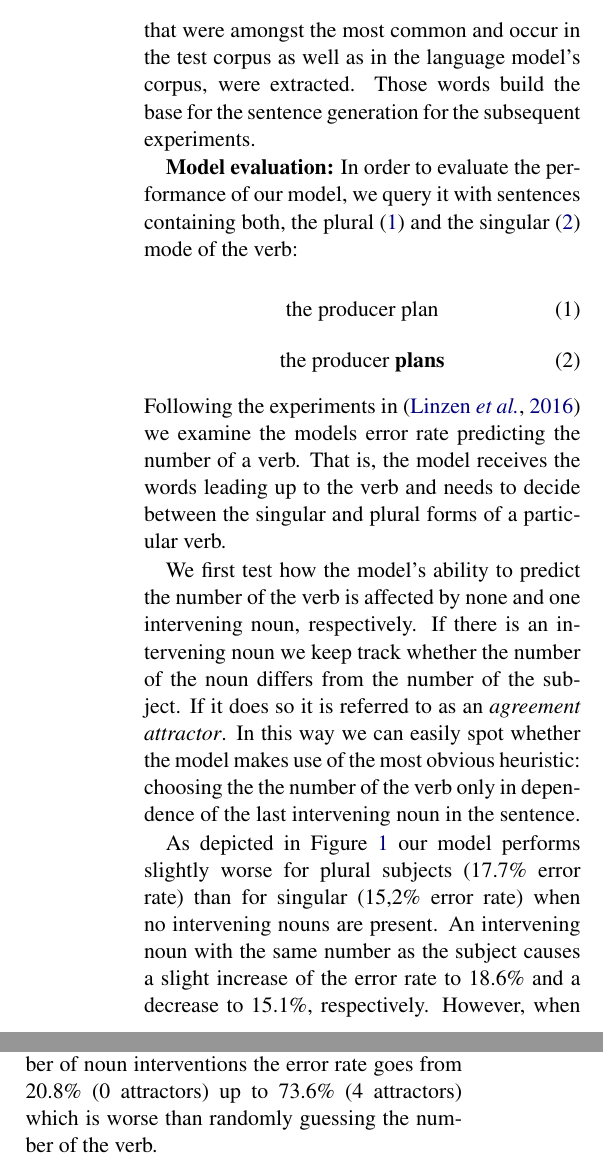
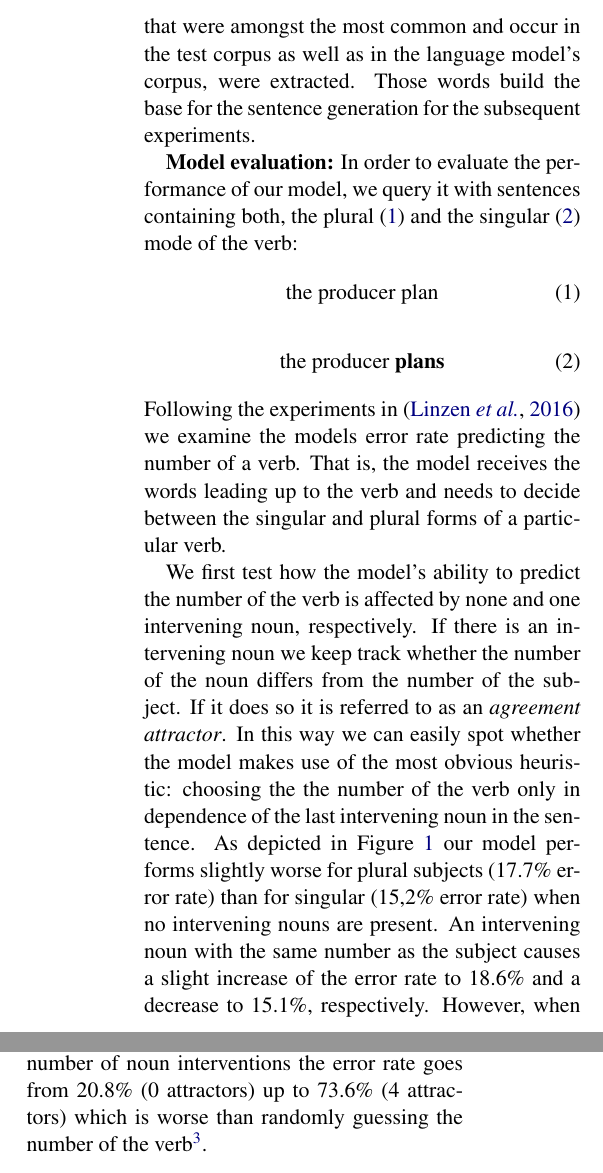
Before and after one commit to davidmrau/nlp1, a LaTeX paper (report-style/article.tex): two parts of the columns of page 3 of 8, joined at a grey line, cut so that both start at the same text. Compiled offline with pdfLaTeX.

Commit message:
add footnote about inconsistency between figure 1 and 2, latex tweaks

```diff
--- a/report-style/article.tex
+++ b/report-style/article.tex
@@ -27,6 +27,8 @@
 % to show all the authors. Please do not make the titlebox
 % smaller than 5cm (the original size); we will check this
 % in the camera-ready version and ask you to change it back.
+
+\interfootnotelinepenalty=10000
 
 \newcommand\BibTeX{B{\sc ib}\TeX}
 
@@ -92,27 +94,24 @@ All experiments in this paper are performed using an LSTM model\footnote{
 The language model was tested on lower case sentences that were generated from the Wall Street Journal section of the Penn Treebank \citep{Marcus1993}. Therefore, 40 nouns and verbs, that were amongst the most common and occur in the test corpus as well as in the language model's corpus, were extracted. Those words build the base for the sentence generation for the subsequent experiments.
 
 \textbf{Model evaluation:} In order to evaluate the performance of our model, we query it with sentences containing both, the plural (\ref{sent:wrong}) and the singular (\ref{sent:right}) mode of the verb:
-
-\begin{equation}
+\begin{align}
 	\label{sent:wrong}
 	\textnormal{the producer plan}
-\end{equation}
-\begin{equation}
+\end{align}
+\begin{align}
 	\label{sent:right}
 	\textnormal{the producer  \textbf{plans}}
-\end{equation}
+\end{align}
 Following the experiments in \citep{Linzen2016} we examine the models error rate predicting the number of a verb. That is, the model receives the words leading up to the verb and needs to decide between the singular and plural forms of a particular verb.
 %We examine sentences with a given number of nouns of opposite number intervening %between the subject and the verb.
 
 We first test how the model's ability to predict the number of the verb is affected by none and one intervening noun, respectively. If there is an intervening noun we keep track whether the number of the noun differs from the number of the subject. If it does so it is referred to as an \textit{agreement attractor}. In this way we can easily spot whether the model makes use of the most obvious heuristic: choosing the the number of the verb only in dependence of the last intervening noun in the sentence.
-
     \begin{figure}
     \centering
         \includegraphics[scale=0.5]{2b.pdf}
             	\caption{Error rates of the language model plotted against: presence and number of last intervening noun}
         \label{fig:2b}
     \end{figure}
-
 As depicted in Figure \ref{fig:2b} our model performs slightly worse for plural subjects (17.7\% error rate) than for singular (15,2\% error rate) when no intervening nouns are present. An intervening noun with the same number as the subject causes a slight increase of the error rate to 18.6\% and a decrease to 15.1\%, respectively. However, when the number of the subject differs from the intervening noun the error rates increased dramatically; in singular subjects to 57,9\% in plural subjects to 60,8\%. The fact that it performs worse than predicting the number by chance implies that the model indeed predicts the number of the verb in dependence of the last noun and therefore fails to find the dependency between verb and noun.
 
 \subsection{Multiple Attractors}
@@ -120,15 +119,12 @@ As depicted in Figure \ref{fig:2b} our model performs slightly worse for plural
 
 In the following we examine the error rate when adding multiple attractors to the sentence. In order to avoid the model being distracted by an intervening noun with the same number as the subject we only insert nouns with the same number. Linzen et al.~\citep{Linzen2016} refer to such as  \textit{ dependencies with homogeneous intervention}. Consider the following example sentences:
 \begin{equation}
-	\label{sent:right2}
-	\textnormal{the \textbf{interest} in the \underline{shares} of the \underline{businesses} \textbf{rises} \dots}
+	\textnormal{the \textbf{interest} in the \underline{shares} of the \underline{businesses} \textbf{rises} }
 \end{equation}
 \begin{equation}
-	\label{sent:wrong2}
-	\textnormal{the \textbf{interest} in the \underline{shares} of the \textit{business} \textbf{rises} \dots}
+	\textnormal{the \textbf{interest} in the \underline{shares} of the \textit{business} \textbf{rises} }
 \end{equation}
 In (\ref{sent:right2}) the underlined represent homogeneous interventions, whereas in (\ref{sent:wrong2}) the number of the intervening nouns differ. The bold words highlight the dependency between noun and corresponding verb.
-
      %add desired spacing between images, e. g. ~, \quad, \qquad, \hfill etc.
       %(or a blank line to force the subfigure onto a new line)
     \begin{figure}
@@ -138,7 +135,6 @@ In (\ref{sent:right2}) the underlined represent homogeneous interventions, where
             \caption{Error rates of the language model plotted against count of attractors in dependencies with homogeneous intervention.}
     \end{figure}
-
-Figure \ref{fig:2c} shows that with an increasing number of noun interventions the error rate goes from 20.8\% (0 attractors) up to 73.6\% (4 attractors) which is worse than randomly guessing the number of the verb.
+Figure \ref{fig:2c} shows that with an increasing number of noun interventions the error rate goes from 20.8\% (0 attractors) up to 73.6\% (4 attractors) which is worse than randomly guessing the number of the verb\footnote{The numbers in Fig. \ref{fig:2c} for zero and one attractor differ from the numbers in Fig. \ref{fig:2b} due to random variations in the selection of the nouns and verbs}.
 
 %TODO: describe 2b_least in text and give implications
 
```
Also changed, not shown: report-style/article.pdf, report-style/article.tex (1 more changed lines).
